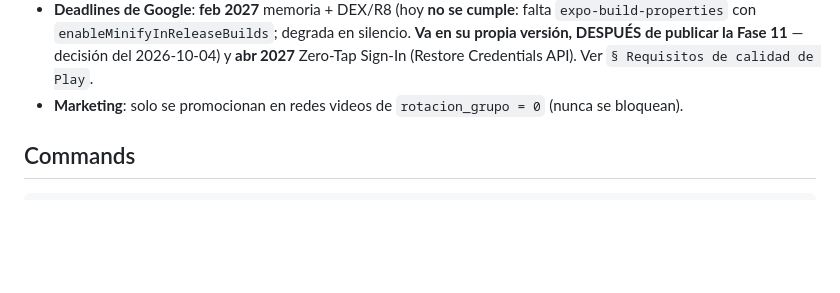
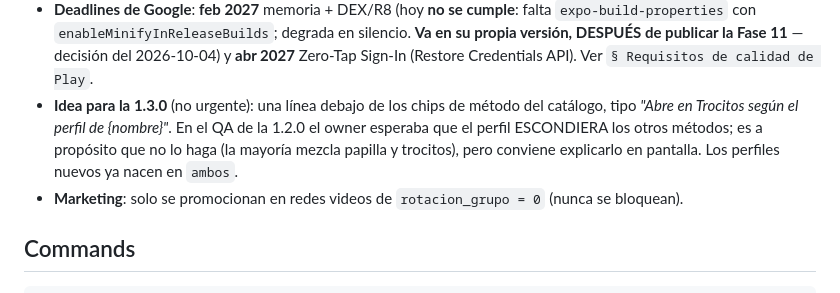
Before and after one commit to Samuel551/yummigluglu, a Markdown page: CLAUDE.md, the part around the change. Rendered like a GitHub page; blank space fills up the shorter version.

Commit message:
docs: notas del QA de la 1.2.0 (mapping de R8 e idea de texto bajo los chips)

```diff
--- a/CLAUDE.md
+++ b/CLAUDE.md
@@ -46,6 +46,10 @@ sensible (pagos, webhooks, vista `recetas_teaser`, anuncios), leer su sección e
   `expo-build-properties` con `enableMinifyInReleaseBuilds`; degrada en silencio. **Va en su propia
   versión, DESPUÉS de publicar la Fase 11** — decisión del 2026-10-04) y **abr 2027** Zero-Tap Sign-In (Restore
   Credentials API). Ver `§ Requisitos de calidad de Play`.
+- **Idea para la 1.3.0** (no urgente): una línea debajo de los chips de método del catálogo, tipo
+  _"Abre en Trocitos según el perfil de {nombre}"_. En el QA de la 1.2.0 el owner esperaba que el
+  perfil ESCONDIERA los otros métodos; es a propósito que no lo haga (la mayoría mezcla papilla y
+  trocitos), pero conviene explicarlo en pantalla. Los perfiles nuevos ya nacen en `ambos`.
 - **Marketing**: solo se promocionan en redes videos de `rotacion_grupo = 0` (nunca se bloquean).
 
 ## Commands
```
Also changed, not shown: docs/bitacora-proyecto.md (+4 -0 lines).
